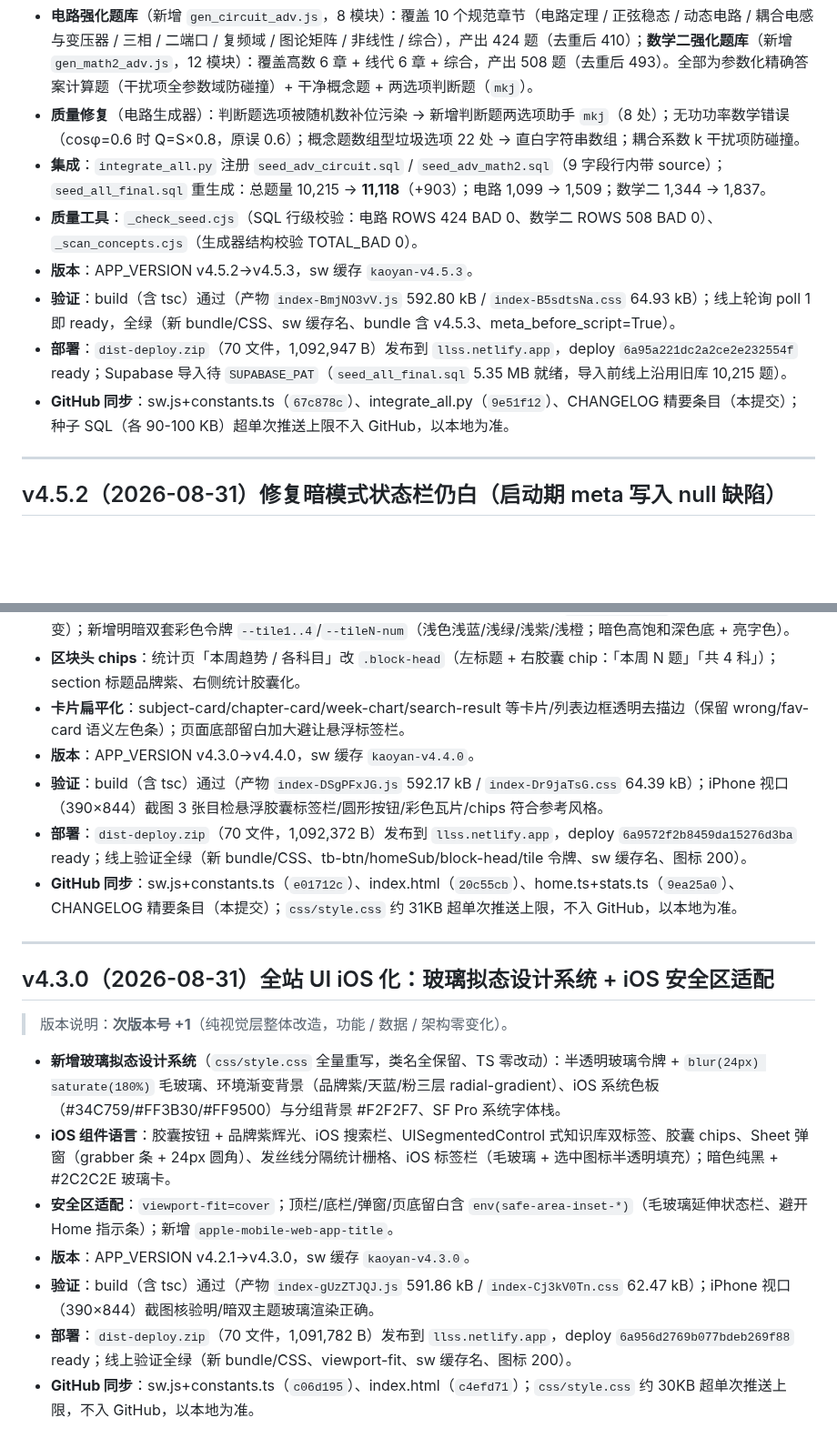
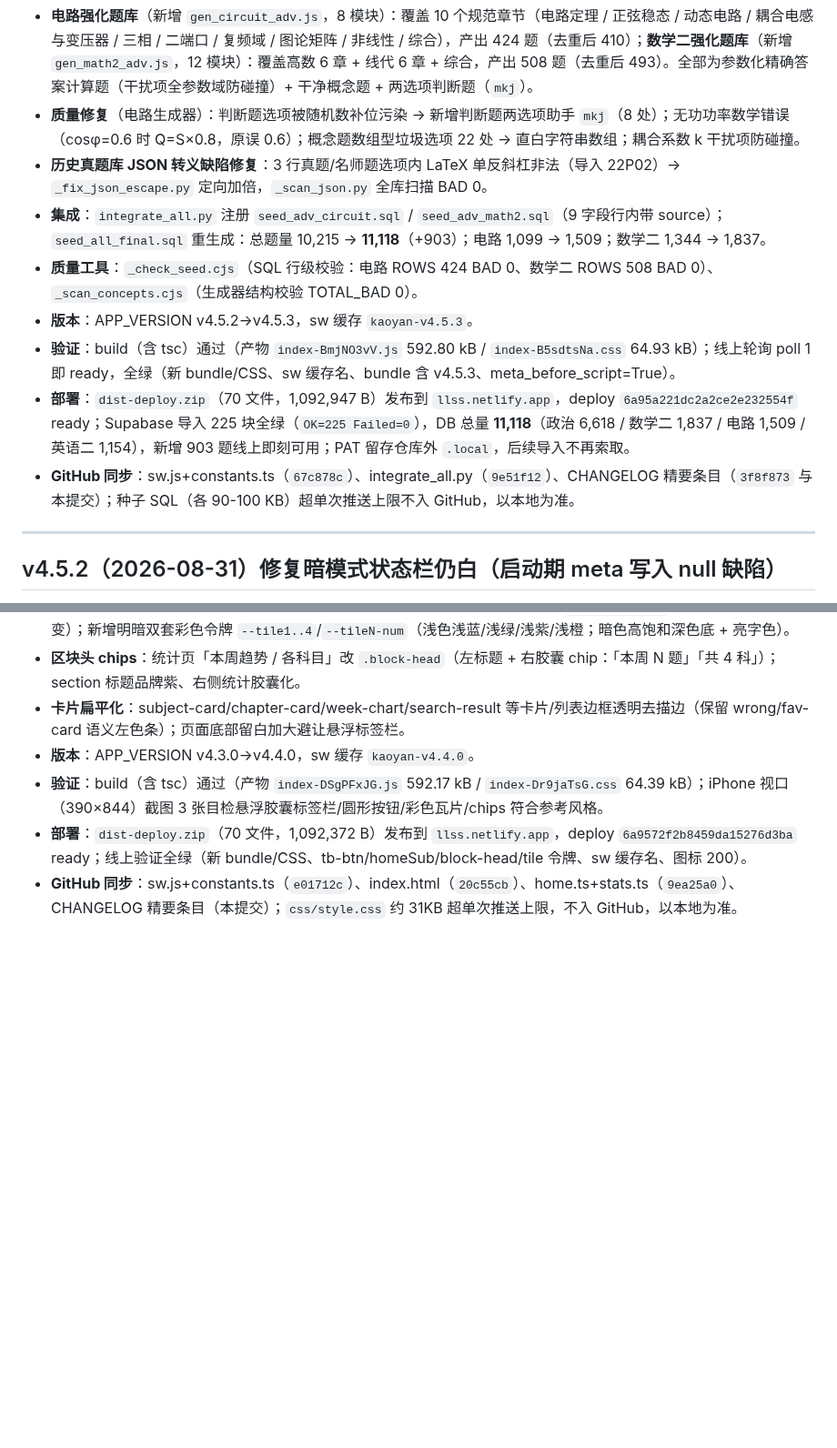
Before and after one commit to winston0510/kaoyan, a Markdown page: CHANGELOG.md, 2 parts joined by grey strips. Shown at 91% size. Rendered like a GitHub page; blank space fills up the shorter version.

Commit message:
v4.5.3 CHANGELOG 更新：Supabase 导入完成（225块全绿，DB 11118）+ 选项JSON转义缺陷修复记录

```diff
--- a/CHANGELOG.md
+++ b/CHANGELOG.md
@@ -11,12 +11,13 @@
 > 版本说明：**次版本号 +1**（题库数据大增量，沿袭 v4.2.0「题库大增量 = 次版本 +1」先例；功能 / 架构 / UI 零变化）。
 - **电路强化题库**（新增 `gen_circuit_adv.js`，8 模块）：覆盖 10 个规范章节（电路定理 / 正弦稳态 / 动态电路 / 耦合电感与变压器 / 三相 / 二端口 / 复频域 / 图论矩阵 / 非线性 / 综合），产出 424 题（去重后 410）；**数学二强化题库**（新增 `gen_math2_adv.js`，12 模块）：覆盖高数 6 章 + 线代 6 章 + 综合，产出 508 题（去重后 493）。全部为参数化精确答案计算题（干扰项全参数域防碰撞）+ 干净概念题 + 两选项判断题（`mkj`）。
 - **质量修复**（电路生成器）：判断题选项被随机数补位污染 → 新增判断题两选项助手 `mkj`（8 处）；无功功率数学错误（cosφ=0.6 时 Q=S×0.8，原误 0.6）；概念题数组型垃圾选项 22 处 → 直白字符串数组；耦合系数 k 干扰项防碰撞。
+- **历史真题库 JSON 转义缺陷修复**：3 行真题/名师题选项内 LaTeX 单反斜杠非法（导入 22P02）→ `_fix_json_escape.py` 定向加倍，`_scan_json.py` 全库扫描 BAD 0。
 - **集成**：`integrate_all.py` 注册 `seed_adv_circuit.sql` / `seed_adv_math2.sql`（9 字段行内带 source）；`seed_all_final.sql` 重生成：总题量 10,215 → **11,118**（+903）；电路 1,099 → 1,509；数学二 1,344 → 1,837。
 - **质量工具**：`_check_seed.cjs`（SQL 行级校验：电路 ROWS 424 BAD 0、数学二 ROWS 508 BAD 0）、`_scan_concepts.cjs`（生成器结构校验 TOTAL_BAD 0）。
 - **版本**：APP_VERSION v4.5.2→v4.5.3，sw 缓存 `kaoyan-v4.5.3`。
 - **验证**：build（含 tsc）通过（产物 `index-BmjNO3vV.js` 592.80 kB / `index-B5sdtsNa.css` 64.93 kB）；线上轮询 poll 1 即 ready，全绿（新 bundle/CSS、sw 缓存名、bundle 含 v4.5.3、meta_before_script=True）。
-- **部署**：`dist-deploy.zip`（70 文件，1,092,947 B）发布到 `llss.netlify.app`，deploy `6a95a221dc2a2ce2e232554f` ready；Supabase 导入待 `SUPABASE_PAT`（`seed_all_final.sql` 5.35 MB 就绪，导入前线上沿用旧库 10,215 题）。
-- **GitHub 同步**：sw.js+constants.ts（`67c878c`）、integrate_all.py（`9e51f12`）、CHANGELOG 精要条目（本提交）；种子 SQL（各 90-100 KB）超单次推送上限不入 GitHub，以本地为准。
+- **部署**：`dist-deploy.zip`（70 文件，1,092,947 B）发布到 `llss.netlify.app`，deploy `6a95a221dc2a2ce2e232554f` ready；Supabase 导入 225 块全绿（`OK=225 Failed=0`），DB 总量 **11,118**（政治 6,618 / 数学二 1,837 / 电路 1,509 / 英语二 1,154），新增 903 题线上即刻可用；PAT 留存仓库外 `.local`，后续导入不再索取。
+- **GitHub 同步**：sw.js+constants.ts（`67c878c`）、integrate_all.py（`9e51f12`）、CHANGELOG 精要条目（`3f8f873` 与本提交）；种子 SQL（各 90-100 KB）超单次推送上限不入 GitHub，以本地为准。
 
 ---
 
@@ -70,16 +71,3 @@
 - **验证**：build（含 tsc）通过（产物 `index-DSgPFxJG.js` 592.17 kB / `index-Dr9jaTsG.css` 64.39 kB）；iPhone 视口（390×844）截图 3 张目检悬浮胶囊标签栏/圆形按钮/彩色瓦片/chips 符合参考风格。
 - **部署**：`dist-deploy.zip`（70 文件，1,092,372 B）发布到 `llss.netlify.app`，deploy `6a9572f2b8459da15276d3ba` ready；线上验证全绿（新 bundle/CSS、tb-btn/homeSub/block-head/tile 令牌、sw 缓存名、图标 200）。
 - **GitHub 同步**：sw.js+constants.ts（`e01712c`）、index.html（`20c55cb`）、home.ts+stats.ts（`9ea25a0`）、CHANGELOG 精要条目（本提交）；`css/style.css` 约 31KB 超单次推送上限，不入 GitHub，以本地为准。
-
----
-
-## v4.3.0（2026-08-31）全站 UI iOS 化：玻璃拟态设计系统 + iOS 安全区适配
-
-> 版本说明：**次版本号 +1**（纯视觉层整体改造，功能 / 数据 / 架构零变化）。
-- **新增玻璃拟态设计系统**（`css/style.css` 全量重写，类名全保留、TS 零改动）：半透明玻璃令牌 + `blur(24px) saturate(180%)` 毛玻璃、环境渐变背景（品牌紫/天蓝/粉三层 radial-gradient）、iOS 系统色板（#34C759/#FF3B30/#FF9500）与分组背景 #F2F2F7、SF Pro 系统字体栈。
-- **iOS 组件语言**：胶囊按钮 + 品牌紫辉光、iOS 搜索栏、UISegmentedControl 式知识库双标签、胶囊 chips、Sheet 弹窗（grabber 条 + 24px 圆角）、发丝线分隔统计栅格、iOS 标签栏（毛玻璃 + 选中图标半透明填充）；暗色纯黑 + #2C2C2E 玻璃卡。
-- **安全区适配**：`viewport-fit=cover`；顶栏/底栏/弹窗/页底留白含 `env(safe-area-inset-*)`（毛玻璃延伸状态栏、避开 Home 指示条）；新增 `apple-mobile-web-app-title`。
-- **版本**：APP_VERSION v4.2.1→v4.3.0，sw 缓存 `kaoyan-v4.3.0`。
-- **验证**：build（含 tsc）通过（产物 `index-gUzZTJQJ.js` 591.86 kB / `index-Cj3kV0Tn.css` 62.47 kB）；iPhone 视口（390×844）截图核验明/暗双主题玻璃渲染正确。
-- **部署**：`dist-deploy.zip`（70 文件，1,091,782 B）发布到 `llss.netlify.app`，deploy `6a956d2769b077bdeb269f88` ready；线上验证全绿（新 bundle/CSS、viewport-fit、sw 缓存名、图标 200）。
-- **GitHub 同步**：sw.js+constants.ts（`c06d195`）、index.html（`c4efd71`）；`css/style.css` 约 30KB 超单次推送上限，不入 GitHub，以本地为准。
```
